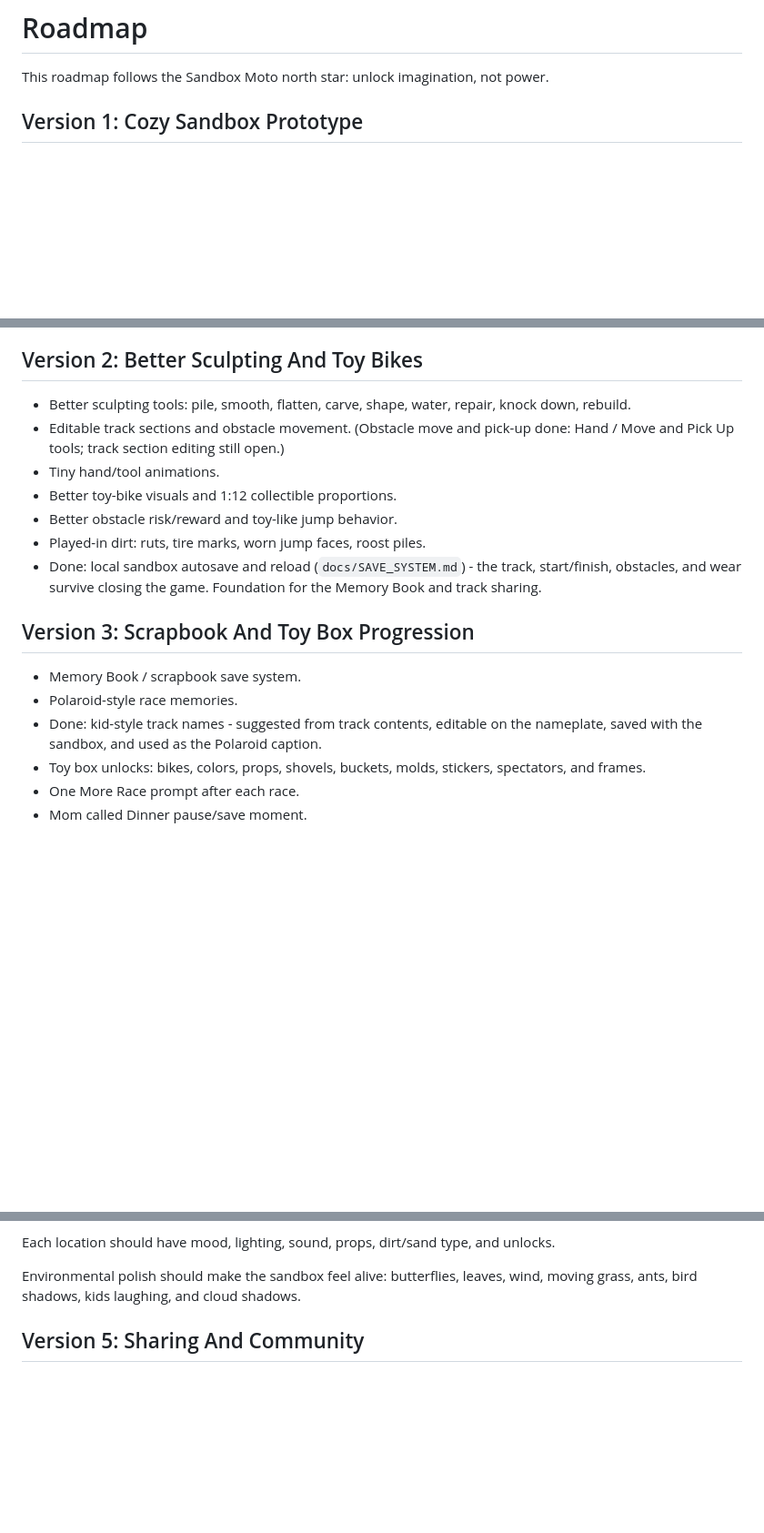
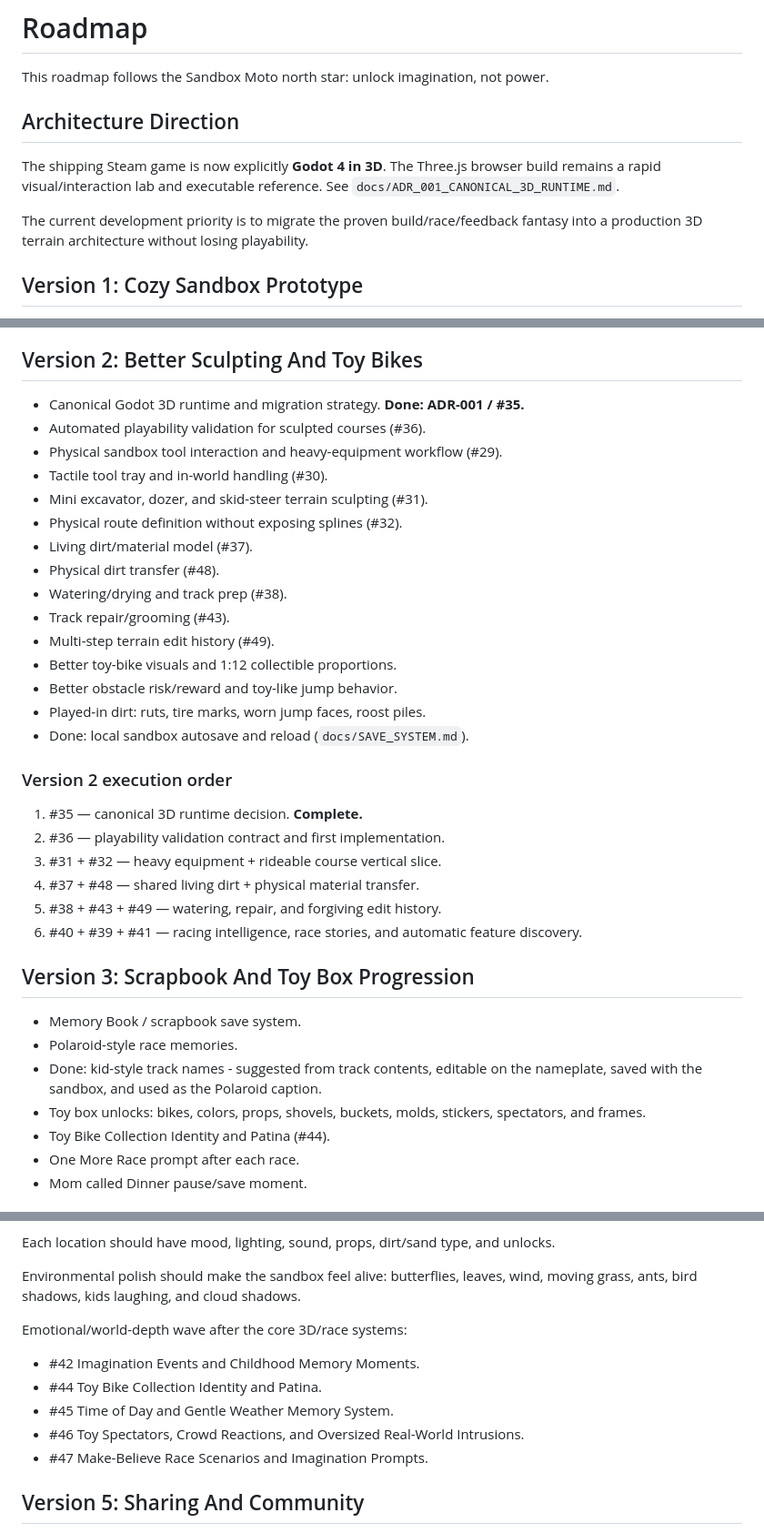
Before and after one commit to BuiltByLegacy/Sandbox-Moto, a Markdown page: docs/roadmap.md, 3 parts joined by grey strips. Shown at 91% size. GitHub-like rendering; blank space fills up the shorter version.

Commit message:
docs: add 3D migration execution wave

```diff
--- a/docs/roadmap.md
+++ b/docs/roadmap.md
@@ -1,6 +1,12 @@
 # Roadmap
 
 This roadmap follows the Sandbox Moto north star: unlock imagination, not power.
+
+## Architecture Direction
+
+The shipping Steam game is now explicitly **Godot 4 in 3D**. The Three.js browser build remains a rapid visual/interaction lab and executable reference. See `docs/ADR_001_CANONICAL_3D_RUNTIME.md`.
+
+The current development priority is to migrate the proven build/race/feedback fantasy into a production 3D terrain architecture without losing playability.
 
 ## Version 1: Cozy Sandbox Prototype
 
@@ -15,13 +21,30 @@ This roadmap follows the Sandbox Moto north star: unlock imagination, not power.
 
 ## Version 2: Better Sculpting And Toy Bikes
 
-- Better sculpting tools: pile, smooth, flatten, carve, shape, water, repair, knock down, rebuild.
-- Editable track sections and obstacle movement. (Obstacle move and pick-up done: Hand / Move and Pick Up tools; track section editing still open.)
-- Tiny hand/tool animations.
+- Canonical Godot 3D runtime and migration strategy. **Done: ADR-001 / #35.**
+- Automated playability validation for sculpted courses (#36).
+- Physical sandbox tool interaction and heavy-equipment workflow (#29).
+- Tactile tool tray and in-world handling (#30).
+- Mini excavator, dozer, and skid-steer terrain sculpting (#31).
+- Physical route definition without exposing splines (#32).
+- Living dirt/material model (#37).
+- Physical dirt transfer (#48).
+- Watering/drying and track prep (#38).
+- Track repair/grooming (#43).
+- Multi-step terrain edit history (#49).
 - Better toy-bike visuals and 1:12 collectible proportions.
 - Better obstacle risk/reward and toy-like jump behavior.
 - Played-in dirt: ruts, tire marks, worn jump faces, roost piles.
-- Done: local sandbox autosave and reload (`docs/SAVE_SYSTEM.md`) - the track, start/finish, obstacles, and wear survive closing the game. Foundation for the Memory Book and track sharing.
+- Done: local sandbox autosave and reload (`docs/SAVE_SYSTEM.md`).
+
+### Version 2 execution order
+
+1. #35 — canonical 3D runtime decision. **Complete.**
+2. #36 — playability validation contract and first implementation.
+3. #31 + #32 — heavy equipment + rideable course vertical slice.
+4. #37 + #48 — shared living dirt + physical material transfer.
+5. #38 + #43 + #49 — watering, repair, and forgiving edit history.
+6. #40 + #39 + #41 — racing intelligence, race stories, and automatic feature discovery.
 
 ## Version 3: Scrapbook And Toy Box Progression
 
@@ -29,6 +52,7 @@ This roadmap follows the Sandbox Moto north star: unlock imagination, not power.
 - Polaroid-style race memories.
 - Done: kid-style track names - suggested from track contents, editable on the nameplate, saved with the sandbox, and used as the Polaroid caption.
 - Toy box unlocks: bikes, colors, props, shovels, buckets, molds, stickers, spectators, and frames.
+- Toy Bike Collection Identity and Patina (#44).
 - One More Race prompt after each race.
 - Mom called Dinner pause/save moment.
 
@@ -49,6 +73,14 @@ This roadmap follows the Sandbox Moto north star: unlock imagination, not power.
 Each location should have mood, lighting, sound, props, dirt/sand type, and unlocks.
 
 Environmental polish should make the sandbox feel alive: butterflies, leaves, wind, moving grass, ants, bird shadows, kids laughing, and cloud shadows.
+
+Emotional/world-depth wave after the core 3D/race systems:
+
+- #42 Imagination Events and Childhood Memory Moments.
+- #44 Toy Bike Collection Identity and Patina.
+- #45 Time of Day and Gentle Weather Memory System.
+- #46 Toy Spectators, Crowd Reactions, and Oversized Real-World Intrusions.
+- #47 Make-Believe Race Scenarios and Imagination Prompts.
 
 ## Version 5: Sharing And Community
 
```
Also changed, not shown: other parts of docs/roadmap.md (+1 -0 lines).
